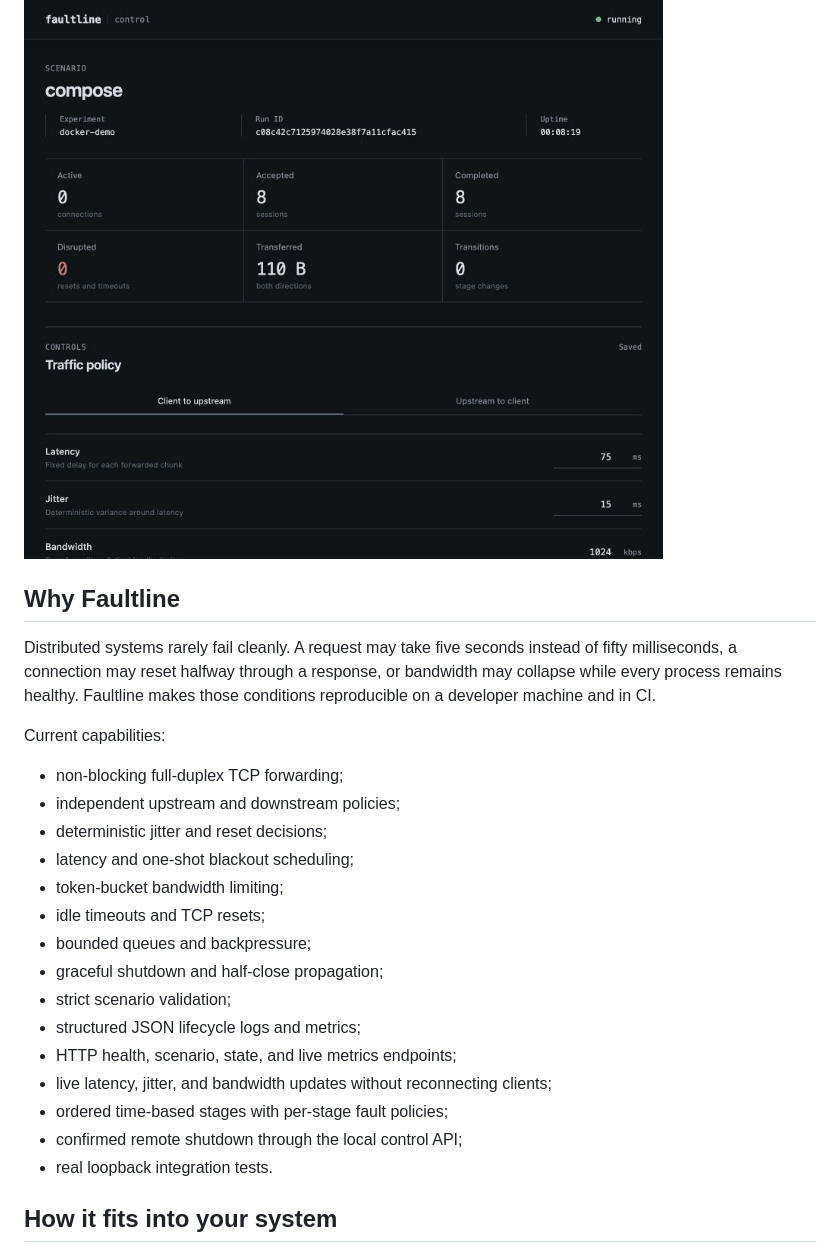
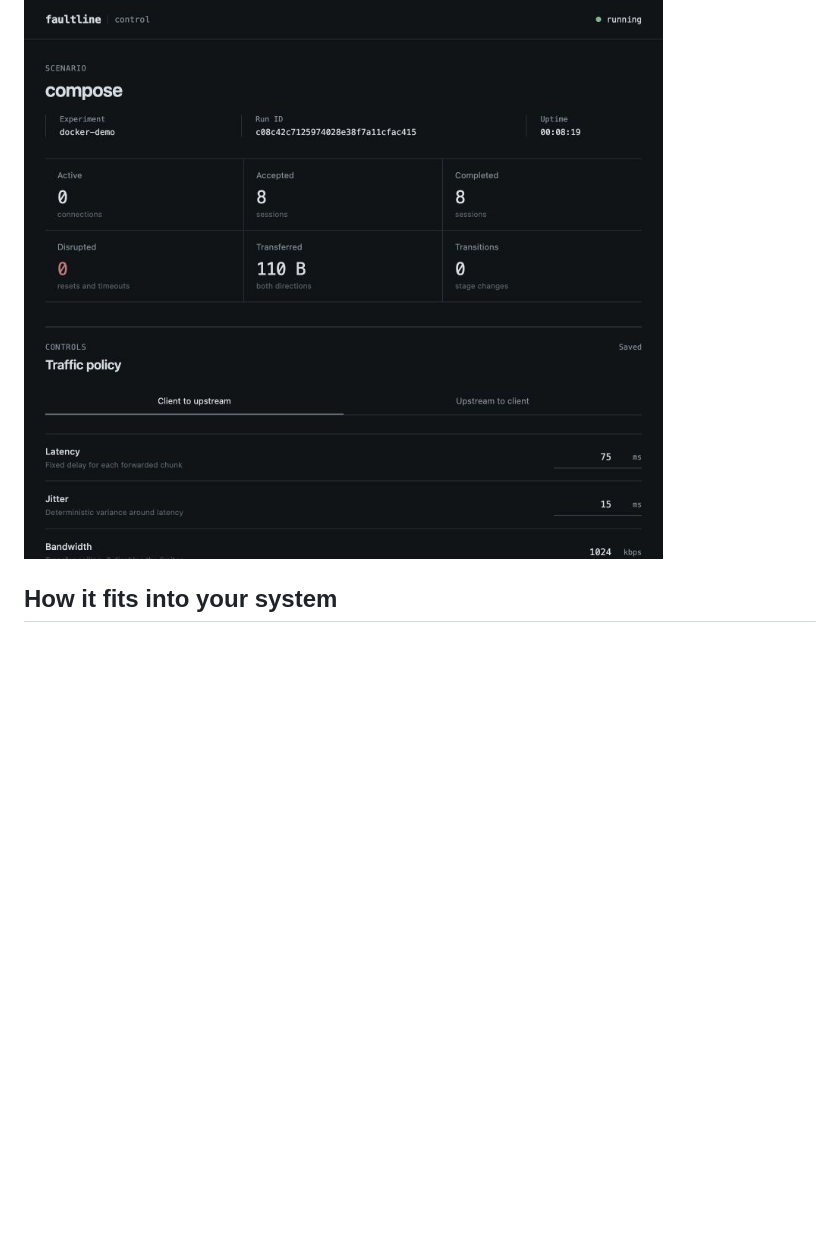
Before and after one commit to criizx/faultline, a Markdown page: README.md, the part around the change. Rendered like a GitHub page; blank space fills up the shorter version.

Commit message:
Remove unnecessary section from README

```diff
--- a/README.md
+++ b/README.md
@@ -5,28 +5,6 @@ Deterministic network chaos for testing how services behave when the network sto
 Faultline is a C++23 TCP proxy that injects latency, jitter, bandwidth limits, connection resets, timeouts, and temporary blackouts. It is designed as an infrastructure tool first: headless, scriptable, observable, and testable without a web interface.
 
 ![Faultline Control Lab showing a running deterministic chaos experiment](assets/dashboard.jpg)
-
-## Why Faultline
-
-Distributed systems rarely fail cleanly. A request may take five seconds instead of fifty milliseconds, a connection may reset halfway through a response, or bandwidth may collapse while every process remains healthy. Faultline makes those conditions reproducible on a developer machine and in CI.
-
-Current capabilities:
-
-- non-blocking full-duplex TCP forwarding;
-- independent upstream and downstream policies;
-- deterministic jitter and reset decisions;
-- latency and one-shot blackout scheduling;
-- token-bucket bandwidth limiting;
-- idle timeouts and TCP resets;
-- bounded queues and backpressure;
-- graceful shutdown and half-close propagation;
-- strict scenario validation;
-- structured JSON lifecycle logs and metrics;
-- HTTP health, scenario, state, and live metrics endpoints;
-- live latency, jitter, and bandwidth updates without reconnecting clients;
-- ordered time-based stages with per-stage fault policies;
-- confirmed remote shutdown through the local control API;
-- real loopback integration tests.
 
 ## How it fits into your system
 
```
